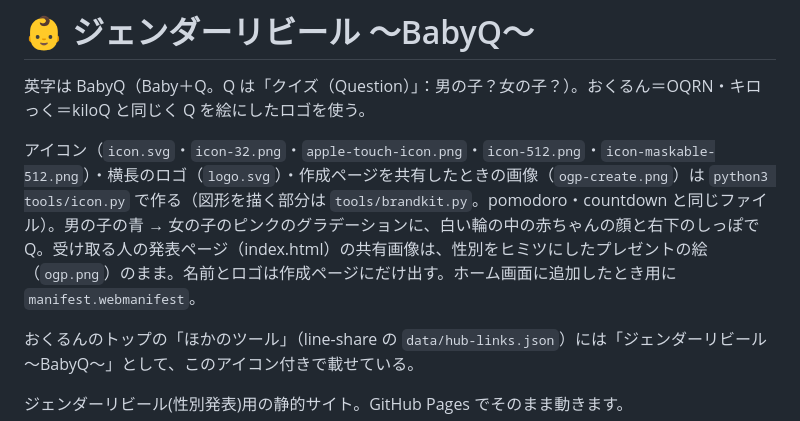
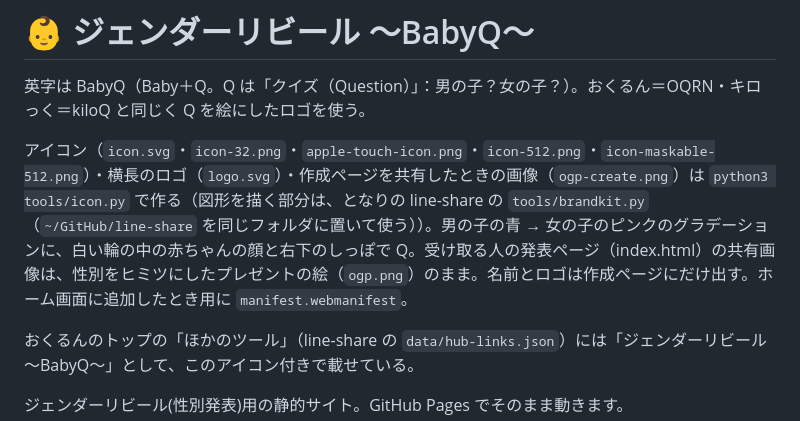
Before and after one commit to katsuan/gender-reveal, a Markdown page: README.md, the part around the change. Drawn GitHub-style.

Commit message:
[edit]README を、分けたファイルと共通の描画スクリプトの置き場所に合わせる

```diff
--- a/README.md
+++ b/README.md
@@ -2,7 +2,7 @@
 
 英字は BabyQ（Baby＋Q。Q は「クイズ（Question）」：男の子？女の子？）。おくるん＝OQRN・キロっく＝kiloQ と同じく Q を絵にしたロゴを使う。
 
-アイコン（`icon.svg`・`icon-32.png`・`apple-touch-icon.png`・`icon-512.png`・`icon-maskable-512.png`）・横長のロゴ（`logo.svg`）・作成ページを共有したときの画像（`ogp-create.png`）は `python3 tools/icon.py` で作る（図形を描く部分は `tools/brandkit.py`。pomodoro・countdown と同じファイル）。男の子の青 → 女の子のピンクのグラデーションに、白い輪の中の赤ちゃんの顔と右下のしっぽで Q。受け取る人の発表ページ（index.html）の共有画像は、性別をヒミツにしたプレゼントの絵（`ogp.png`）のまま。名前とロゴは作成ページにだけ出す。ホーム画面に追加したとき用に `manifest.webmanifest`。
+アイコン（`icon.svg`・`icon-32.png`・`apple-touch-icon.png`・`icon-512.png`・`icon-maskable-512.png`）・横長のロゴ（`logo.svg`）・作成ページを共有したときの画像（`ogp-create.png`）は `python3 tools/icon.py` で作る（図形を描く部分は、となりの line-share の `tools/brandkit.py`（`~/GitHub/line-share` を同じフォルダに置いて使う））。男の子の青 → 女の子のピンクのグラデーションに、白い輪の中の赤ちゃんの顔と右下のしっぽで Q。受け取る人の発表ページ（index.html）の共有画像は、性別をヒミツにしたプレゼントの絵（`ogp.png`）のまま。名前とロゴは作成ページにだけ出す。ホーム画面に追加したとき用に `manifest.webmanifest`。
 
 おくるんのトップの「ほかのツール」（line-share の `data/hub-links.json`）には「ジェンダーリビール 〜BabyQ〜」として、このアイコン付きで載せている。
 
```
